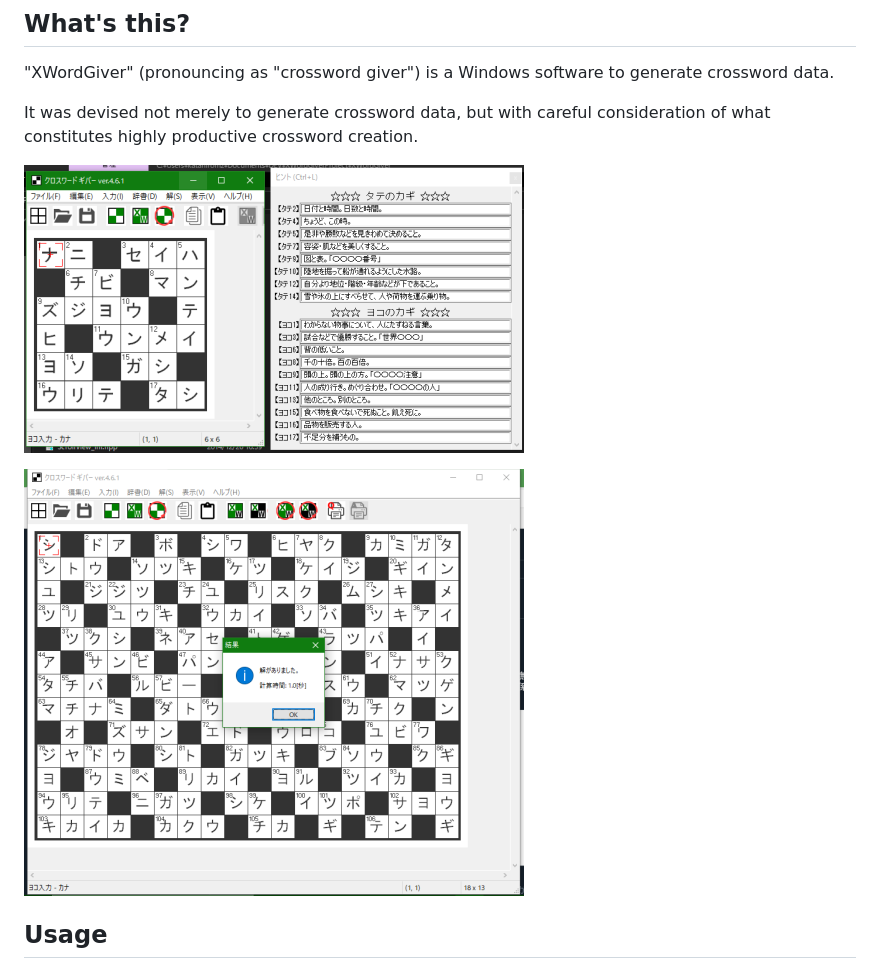
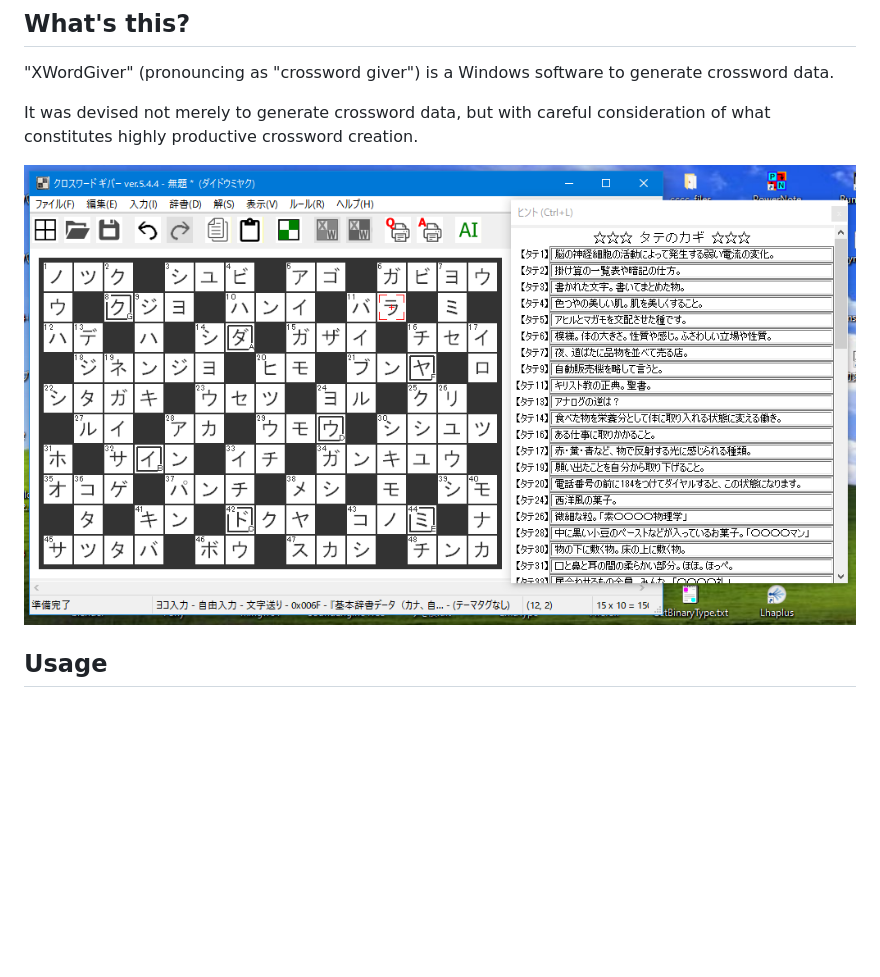
Before and after one commit to katahiromz/XWordGiver, a Markdown page: README.md, the part around the change. Drawn GitHub-style; pictures changed too: images/screenshot1.png, images/screenshot2.png (deleted); blank space fills up the shorter version.

```diff
--- a/README.md
+++ b/README.md
@@ -7,8 +7,6 @@
 It was devised not merely to generate crossword data, but with careful consideration of what constitutes highly productive crossword creation.
 
 ![Screenshot 1](images/screenshot1.png "Screenshot 1")
-
-![Screenshot 2](images/screenshot2.png "Screenshot 2")
 
 ## Usage
 
```
Also changed, not shown: README-JPN.md (+1 -3 lines).
